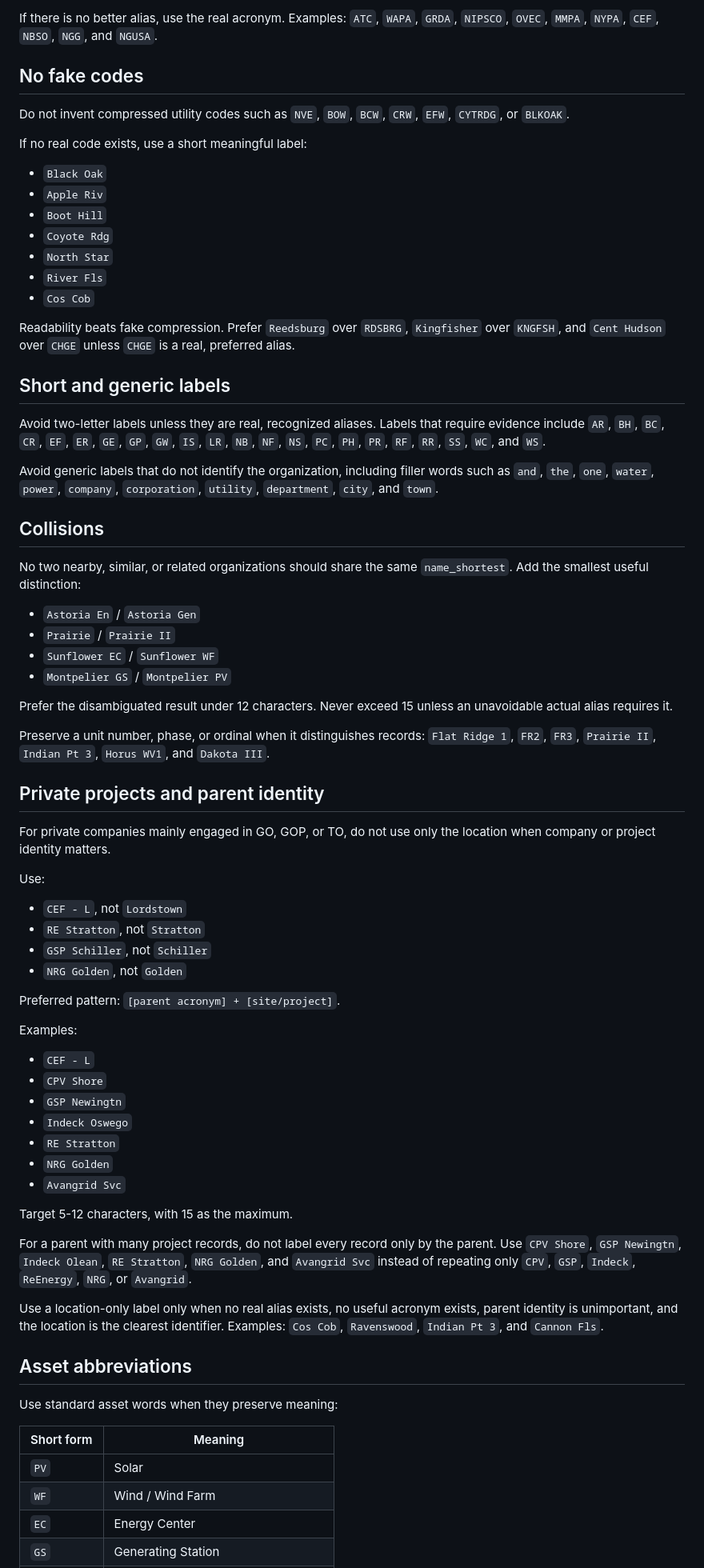
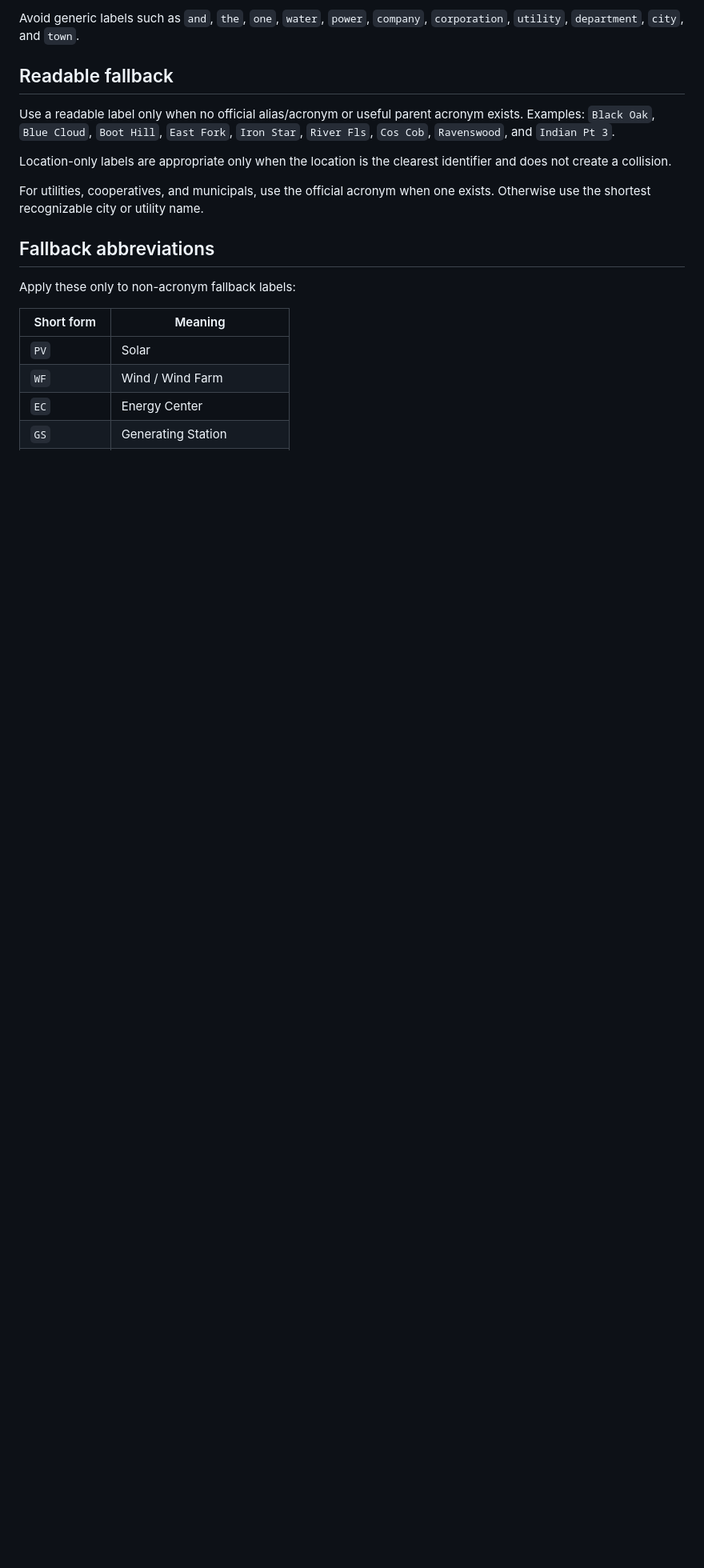
Before and after one commit to willschenk/nerc-grid-map, a Markdown page: docs/standards/name-shortest.md, the part around one of its changes. Shown at 80% size. Drawn GitHub-style; blank space fills up the shorter version.

Commit message:
Consolidate organization label standard

```diff
--- a/docs/standards/name-shortest.md
+++ b/docs/standards/name-shortest.md
@@ -71,92 +99,22 @@ alias is acceptable.
 
-If there is no better alias, use the real acronym. Examples: `ATC`, `WAPA`,
-`GRDA`, `NIPSCO`, `OVEC`, `MMPA`, `NYPA`, `CEF`, `NBSO`, `NGG`, and `NGUSA`.
+Avoid generic labels such as `and`, `the`, `one`, `water`, `power`, `company`,
+`corporation`, `utility`, `department`, `city`, and `town`.
 
-## No fake codes
+## Readable fallback
 
-Do not invent compressed utility codes such as `NVE`, `BOW`, `BCW`, `CRW`,
-`EFW`, `CYTRDG`, or `BLKOAK`.
+Use a readable label only when no official alias/acronym or useful parent
+acronym exists. Examples: `Black Oak`, `Blue Cloud`, `Boot Hill`, `East Fork`,
+`Iron Star`, `River Fls`, `Cos Cob`, `Ravenswood`, and `Indian Pt 3`.
 
-If no real code exists, use a short meaningful label:
+Location-only labels are appropriate only when the location is the clearest
+identifier and does not create a collision.
 
-- `Black Oak`
-- `Apple Riv`
-- `Boot Hill`
-- `Coyote Rdg`
-- `North Star`
-- `River Fls`
-- `Cos Cob`
+For utilities, cooperatives, and municipals, use the official acronym when one
+exists. Otherwise use the shortest recognizable city or utility name.
 
-Readability beats fake compression. Prefer `Reedsburg` over `RDSBRG`,
-`Kingfisher` over `KNGFSH`, and `Cent Hudson` over `CHGE` unless `CHGE` is a
-real, preferred alias.
+## Fallback abbreviations
 
-## Short and generic labels
-
-Avoid two-letter labels unless they are real, recognized aliases. Labels that
-require evidence include `AR`, `BH`, `BC`, `CR`, `EF`, `ER`, `GE`, `GP`, `GW`,
-`IS`, `LR`, `NB`, `NF`, `NS`, `PC`, `PH`, `PR`, `RF`, `RR`, `SS`, `WC`, and
-`WS`.
-
-Avoid generic labels that do not identify the organization, including filler
-words such as `and`, `the`, `one`, `water`, `power`, `company`, `corporation`,
-`utility`, `department`, `city`, and `town`.
-
-## Collisions
-
-No two nearby, similar, or related organizations should share the same
-`name_shortest`. Add the smallest useful distinction:
-
-- `Astoria En` / `Astoria Gen`
-- `Prairie` / `Prairie II`
-- `Sunflower EC` / `Sunflower WF`
-- `Montpelier GS` / `Montpelier PV`
-
-Prefer the disambiguated result under 12 characters. Never exceed 15 unless an
-unavoidable actual alias requires it.
-
-Preserve a unit number, phase, or ordinal when it distinguishes records:
-`Flat Ridge 1`, `FR2`, `FR3`, `Prairie II`, `Indian Pt 3`, `Horus WV1`, and
-`Dakota III`.
-
-## Private projects and parent identity
-
-For private companies mainly engaged in GO, GOP, or TO, do not use only the
-location when company or project identity matters.
-
-Use:
-
-- `CEF - L`, not `Lordstown`
-- `RE Stratton`, not `Stratton`
-- `GSP Schiller`, not `Schiller`
-- `NRG Golden`, not `Golden`
-
-Preferred pattern: `[parent acronym] + [site/project]`.
-
-Examples:
-
-- `CEF - L`
-- `CPV Shore`
-- `GSP Newingtn`
-- `Indeck Oswego`
-- `RE Stratton`
-- `NRG Golden`
-- `Avangrid Svc`
-
-Target 5-12 characters, with 15 as the maximum.
-
-For a parent with many project records, do not label every record only by the
-parent. Use `CPV Shore`, `GSP Newingtn`, `Indeck Olean`, `RE Stratton`,
-`NRG Golden`, and `Avangrid Svc` instead of repeating only `CPV`, `GSP`,
-`Indeck`, `ReEnergy`, `NRG`, or `Avangrid`.
-
-Use a location-only label only when no real alias exists, no useful acronym
-exists, parent identity is unimportant, and the location is the clearest
-identifier. Examples: `Cos Cob`, `Ravenswood`, `Indian Pt 3`, and `Cannon Fls`.
-
-## Asset abbreviations
-
-Use standard asset words when they preserve meaning:
+Apply these only to non-acronym fallback labels:
 
 | Short form | Meaning |
 | --- | --- |
```
Also changed, not shown: other parts of docs/standards/name-shortest.md (+132 -193 lines).
